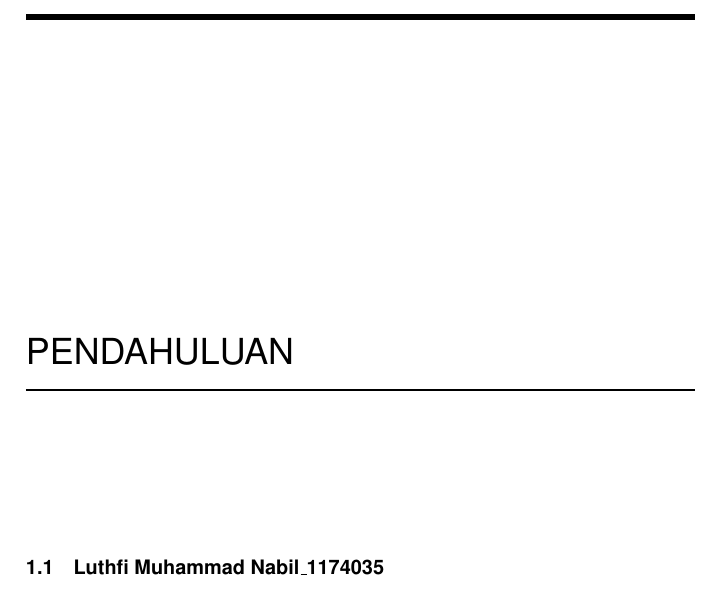
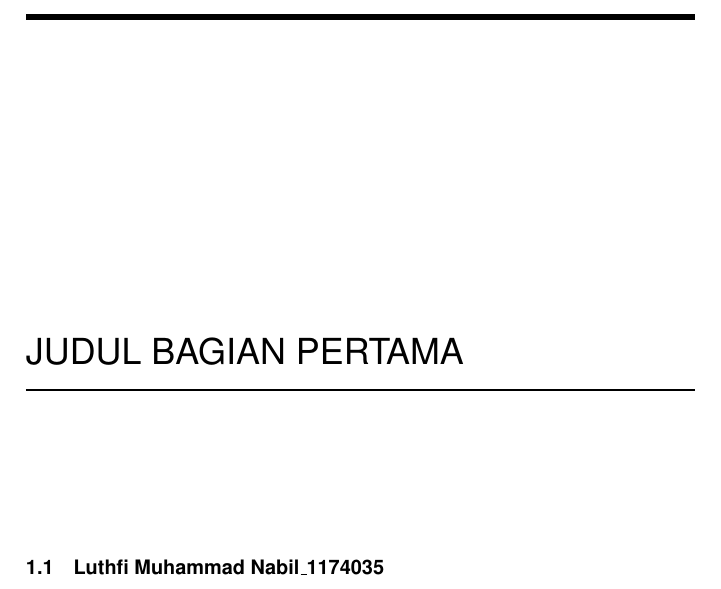
Before and after one commit to haganz753/praktikum_2b, a LaTeX thesis (main.tex): part of page 32 of 38, cut at the place of the change. Compiled offline with pdfLaTeX.

Commit message:
Fix main

```diff
--- a/main.tex
+++ b/main.tex
@@ -201,9 +201,8 @@ ssh-rsa AAAAB3NzaC1yc2EAAAADAQABAAACAQCwx8+nUQuPIJHgRB8QMh+fKvyCwkQaP9hf3e86nZTo
 
 %%%%%%%%%%%%%%%%%%Isi Buku_
 
-\chapter{Pendahuluan}
+\chapter{Judul Bagian Pertama}
 \input{chapters/1}
-%\input{chapters/chapter1_Luthfi_Muhammad_Nabil_1174035}
 
 \chapter{Judul Bagian Kedua}
 \input{chapters/2}
```
